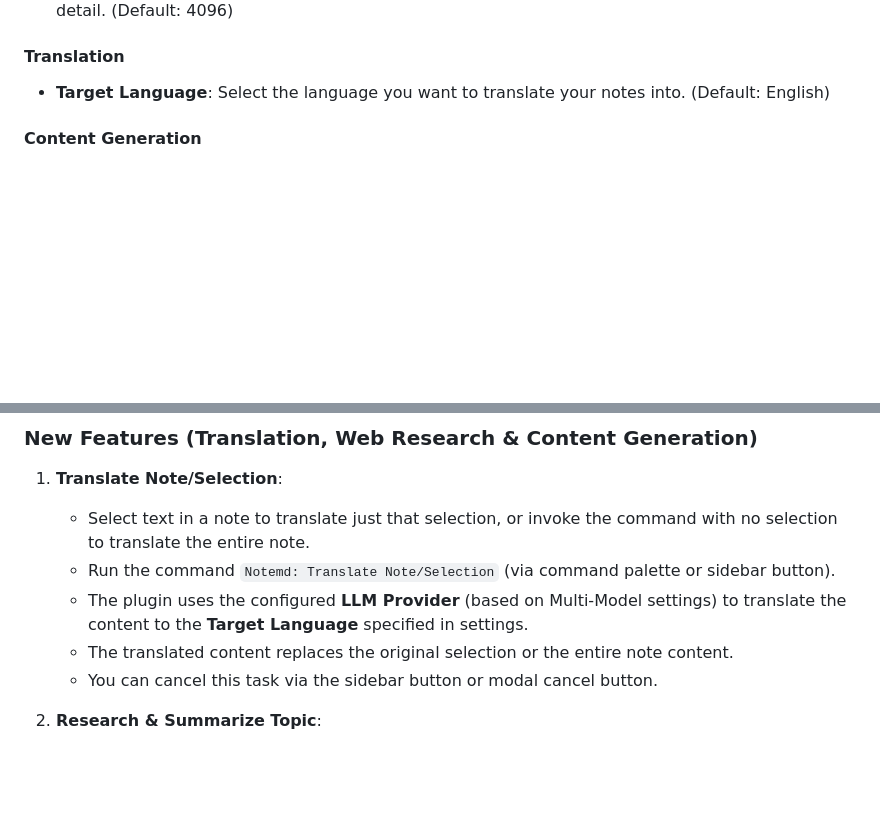
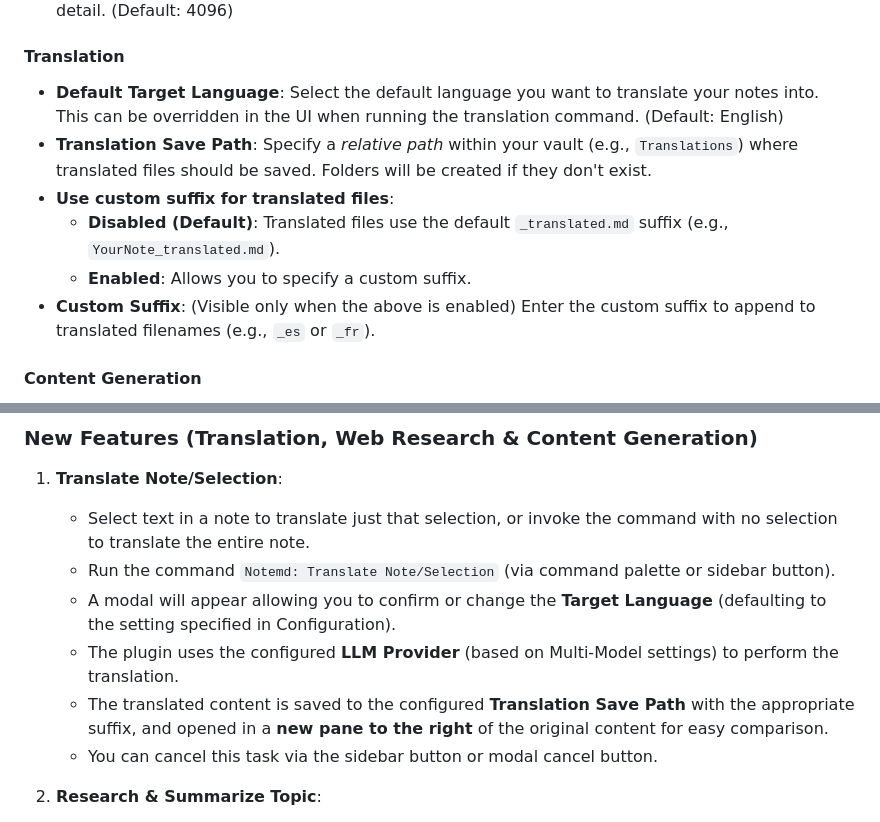
Before and after one commit to Jacobinwwey/obsidian-NotEMD, a Markdown page: README.md, 2 parts joined by grey strips. GitHub-like rendering; blank space fills up the shorter version.

```diff
--- a/README.md
+++ b/README.md
@@ -167,7 +167,12 @@ Access plugin settings via:
 -   **Max Tokens**: Maximum tokens the LLM should generate per response chunk. Affects cost and detail. (Default: 4096)
 
 #### Translation
--   **Target Language**: Select the language you want to translate your notes into. (Default: English)
+-   **Default Target Language**: Select the default language you want to translate your notes into. This can be overridden in the UI when running the translation command. (Default: English)
+-   **Translation Save Path**: Specify a *relative path* within your vault (e.g., `Translations`) where translated files should be saved. Folders will be created if they don't exist.
+-   **Use custom suffix for translated files**:
+    *   **Disabled (Default)**: Translated files use the default `_translated.md` suffix (e.g., `YourNote_translated.md`).
+    *   **Enabled**: Allows you to specify a custom suffix.
+-   **Custom Suffix**: (Visible only when the above is enabled) Enter the custom suffix to append to translated filenames (e.g., `_es` or `_fr`).
 
 #### Content Generation
 -   **Enable Research in "Generate from Title"**:
@@ -227,8 +232,9 @@ This is the core functionality focused on identifying concepts and adding `[[wik
 1.  **Translate Note/Selection**:
     *   Select text in a note to translate just that selection, or invoke the command with no selection to translate the entire note.
     *   Run the command `Notemd: Translate Note/Selection` (via command palette or sidebar button).
-    *   The plugin uses the configured **LLM Provider** (based on Multi-Model settings) to translate the content to the **Target Language** specified in settings.
-    *   The translated content replaces the original selection or the entire note content.
+    *   A modal will appear allowing you to confirm or change the **Target Language** (defaulting to the setting specified in Configuration).
+    *   The plugin uses the configured **LLM Provider** (based on Multi-Model settings) to perform the translation.
+    *   The translated content is saved to the configured **Translation Save Path** with the appropriate suffix, and opened in a **new pane to the right** of the original content for easy comparison.
     *   You can cancel this task via the sidebar button or modal cancel button.
 
 2.  **Research & Summarize Topic**:
```
Also changed, not shown: README_zh.md (+9 -3 lines).
